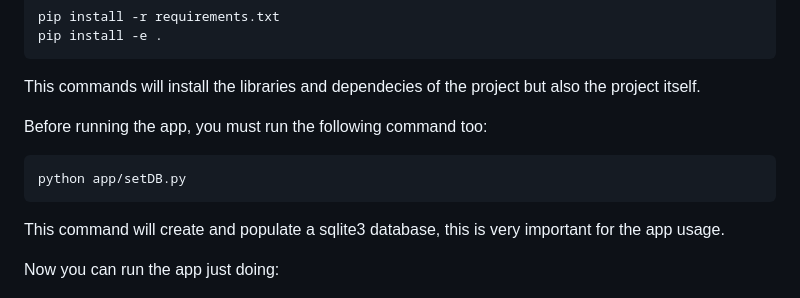
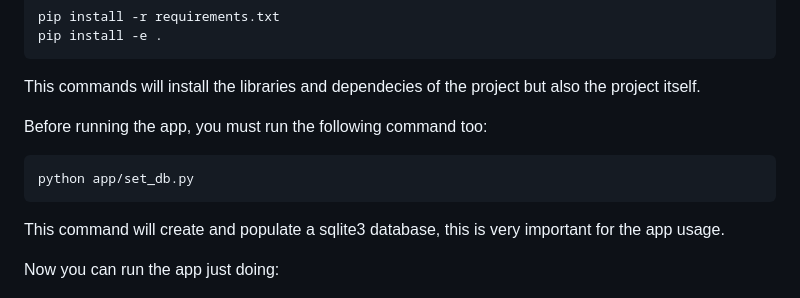
Before and after one commit to zaphod9801/registroClientesFlask, a Markdown page: README.md, the part around the change. GitHub-like rendering.

````diff
--- a/README.md
+++ b/README.md
@@ -71,7 +71,7 @@ This commands will install the libraries and dependecies of the project but also
 
 Before running the app, you must run the following command too:
 ```bash
-python app/setDB.py
+python app/set_db.py
 ```
 This command will create and populate a sqlite3 database, this is very important for the app usage.
 
````
